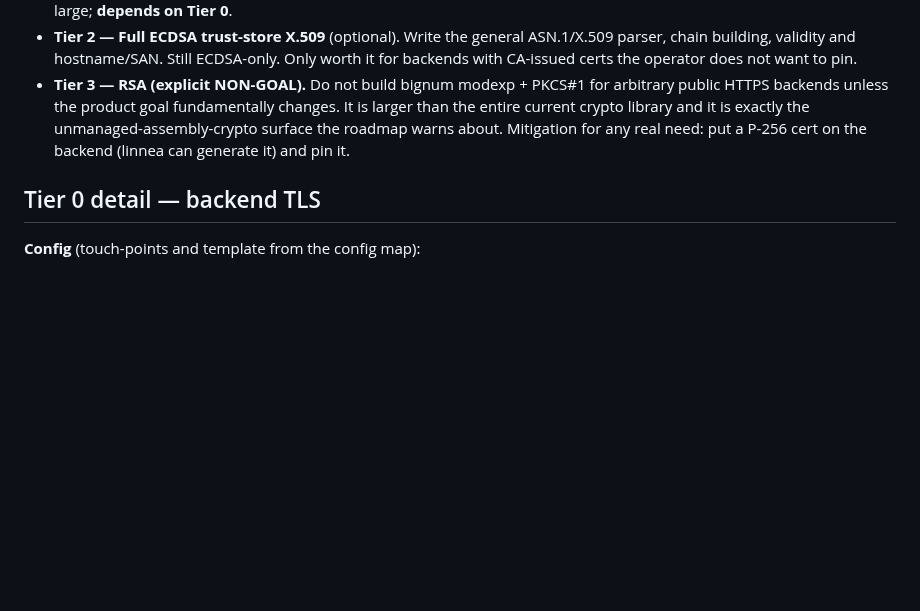
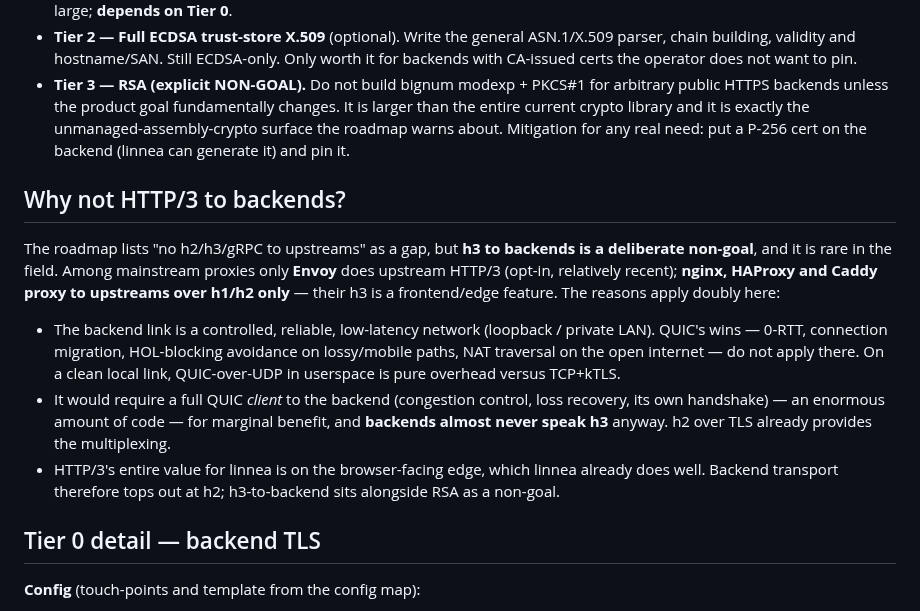
Before and after one commit to morten-krogh/linnea, a Markdown page: docs/design/backend-tls-h2.md, the part around the change. Drawn GitHub-style; blank space fills up the shorter version.

Commit message:
docs/design: record why h3-to-backends is a non-goal
Only Envoy does upstream HTTP/3 among the mainstream proxies (opt-in);
nginx/HAProxy/Caddy proxy over h1/h2 only. QUIC's wins do not apply on a
controlled low-latency backend link, backends almost never speak h3, and it
would need a full QUIC client for marginal benefit. Backend transport tops out
at h2; h3-to-backend sits alongside RSA as a non-goal.

Co-Authored-By: Claude Opus 4.8 <noreply@anthropic.com>

```diff
--- a/docs/design/backend-tls-h2.md
+++ b/docs/design/backend-tls-h2.md
@@ -144,6 +144,27 @@ server already does its own handshake before the kTLS handoff.
   unmanaged-assembly-crypto surface the roadmap warns about. Mitigation for any
   real need: put a P-256 cert on the backend (linnea can generate it) and pin it.
 
+## Why not HTTP/3 to backends?
+
+The roadmap lists "no h2/h3/gRPC to upstreams" as a gap, but **h3 to backends is
+a deliberate non-goal**, and it is rare in the field. Among mainstream proxies
+only **Envoy** does upstream HTTP/3 (opt-in, relatively recent); **nginx,
+HAProxy and Caddy proxy to upstreams over h1/h2 only** — their h3 is a
+frontend/edge feature. The reasons apply doubly here:
+
+- The backend link is a controlled, reliable, low-latency network (loopback /
+  private LAN). QUIC's wins — 0-RTT, connection migration, HOL-blocking
+  avoidance on lossy/mobile paths, NAT traversal on the open internet — do not
+  apply there. On a clean local link, QUIC-over-UDP in userspace is pure overhead
+  versus TCP+kTLS.
+- It would require a full QUIC *client* to the backend (congestion control, loss
+  recovery, its own handshake) — an enormous amount of code — for marginal
+  benefit, and **backends almost never speak h3** anyway. h2 over TLS already
+  provides the multiplexing.
+- HTTP/3's entire value for linnea is on the browser-facing edge, which linnea
+  already does well. Backend transport therefore tops out at h2; h3-to-backend
+  sits alongside RSA as a non-goal.
+
 ## Tier 0 detail — backend TLS
 
 **Config** (touch-points and template from the config map):
```
